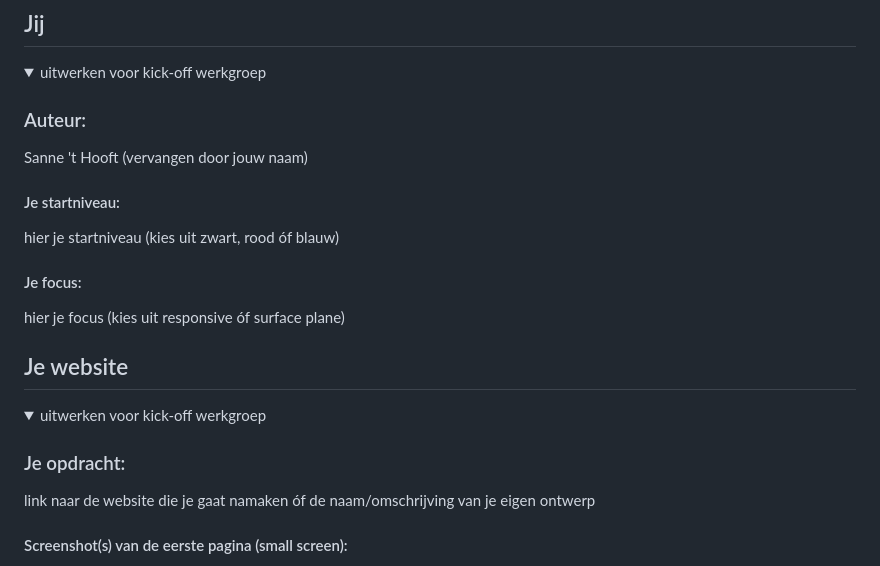
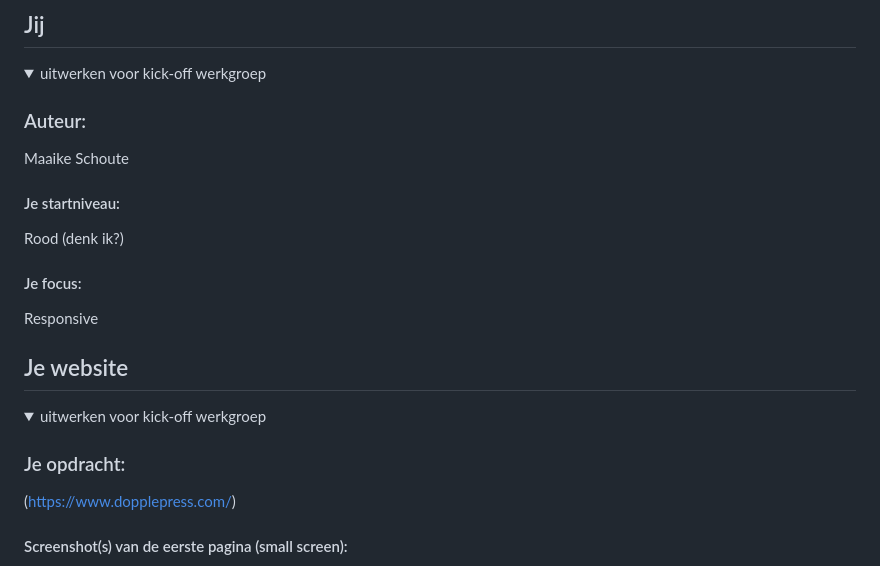
Before and after one commit to MaaikeSchoute/doppler-namaak, a Markdown page: README.md, the part around the change printed below. GitHub-like rendering.

Commit message:
Update README.md
Opdracht 1 week 1, welke website ga je maken? Afgemaakt

```diff
--- a/README.md
+++ b/README.md
@@ -16,13 +16,13 @@ Nb. Door *open* toe te voegen aan een *details* element kun je deze standaard op
   <summary>uitwerken voor kick-off werkgroep</summary>
 
   ### Auteur:
-  Sanne 't Hooft (vervangen door jouw naam)
+  Maaike Schoute
 
   #### Je startniveau:
-  hier je startniveau (kies uit zwart, rood óf blauw)
+  Rood (denk ik?)
 
   #### Je focus:
-  hier je focus (kies uit responsive óf surface plane)
+  Responsive
 
 </details>
 
@@ -36,7 +36,7 @@ Nb. Door *open* toe te voegen aan een *details* element kun je deze standaard op
   <summary>uitwerken voor kick-off werkgroep</summary>
 
   ### Je opdracht:
-  link naar de website die je gaat namaken óf de naam/omschrijving van je eigen ontwerp
+  (https://www.dopplepress.com/)
 
   #### Screenshot(s) van de eerste pagina (small screen):
   hier de naam van de pagina
```
Also changed, not shown: other parts of README.md (+1 -1 lines).
